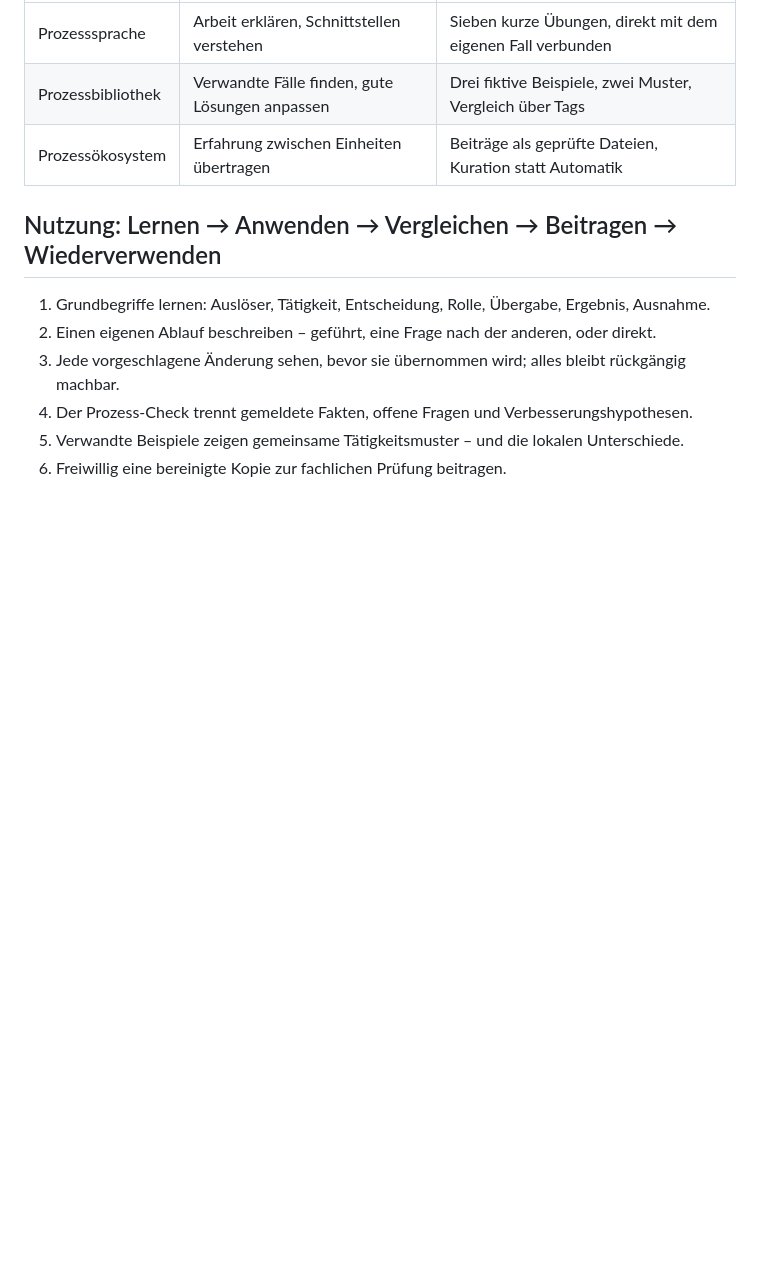
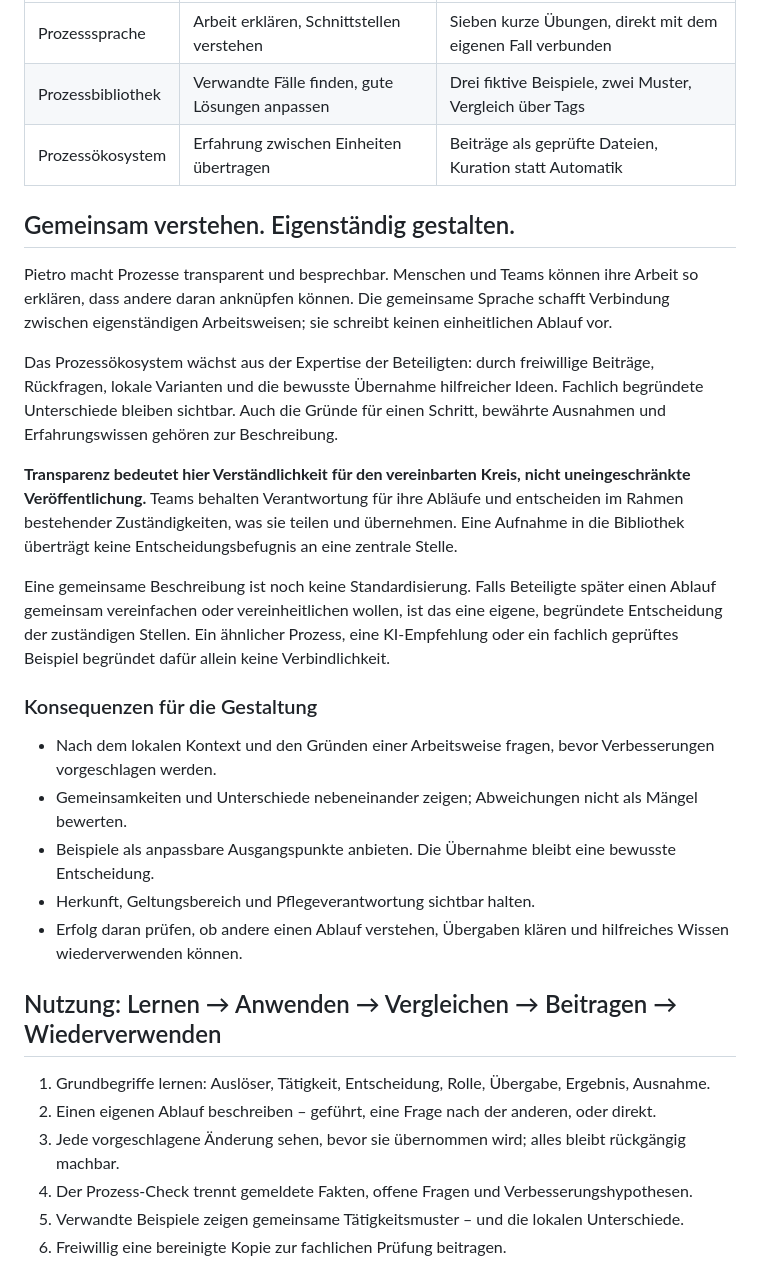
Before and after one commit to blackmath88/expertise-to-process, a Markdown page: CONCEPT.md, the part around the change. GitHub-like rendering; blank space fills up the shorter version.

```diff
--- a/CONCEPT.md
+++ b/CONCEPT.md
@@ -17,6 +17,24 @@ individuelle Expertise → gemeinsame Prozesssprache → gemeinsame Prozessbibli
 | Prozesssprache | Arbeit erklären, Schnittstellen verstehen | Sieben kurze Übungen, direkt mit dem eigenen Fall verbunden |
 | Prozessbibliothek | Verwandte Fälle finden, gute Lösungen anpassen | Drei fiktive Beispiele, zwei Muster, Vergleich über Tags |
 | Prozessökosystem | Erfahrung zwischen Einheiten übertragen | Beiträge als geprüfte Dateien, Kuration statt Automatik |
+
+## Gemeinsam verstehen. Eigenständig gestalten.
+
+Pietro macht Prozesse transparent und besprechbar. Menschen und Teams können ihre Arbeit so erklären, dass andere daran anknüpfen können. Die gemeinsame Sprache schafft Verbindung zwischen eigenständigen Arbeitsweisen; sie schreibt keinen einheitlichen Ablauf vor.
+
+Das Prozessökosystem wächst aus der Expertise der Beteiligten: durch freiwillige Beiträge, Rückfragen, lokale Varianten und die bewusste Übernahme hilfreicher Ideen. Fachlich begründete Unterschiede bleiben sichtbar. Auch die Gründe für einen Schritt, bewährte Ausnahmen und Erfahrungswissen gehören zur Beschreibung.
+
+**Transparenz bedeutet hier Verständlichkeit für den vereinbarten Kreis, nicht uneingeschränkte Veröffentlichung.** Teams behalten Verantwortung für ihre Abläufe und entscheiden im Rahmen bestehender Zuständigkeiten, was sie teilen und übernehmen. Eine Aufnahme in die Bibliothek überträgt keine Entscheidungsbefugnis an eine zentrale Stelle.
+
+Eine gemeinsame Beschreibung ist noch keine Standardisierung. Falls Beteiligte später einen Ablauf gemeinsam vereinfachen oder vereinheitlichen wollen, ist das eine eigene, begründete Entscheidung der zuständigen Stellen. Ein ähnlicher Prozess, eine KI-Empfehlung oder ein fachlich geprüftes Beispiel begründet dafür allein keine Verbindlichkeit.
+
+### Konsequenzen für die Gestaltung
+
+- Nach dem lokalen Kontext und den Gründen einer Arbeitsweise fragen, bevor Verbesserungen vorgeschlagen werden.
+- Gemeinsamkeiten und Unterschiede nebeneinander zeigen; Abweichungen nicht als Mängel bewerten.
+- Beispiele als anpassbare Ausgangspunkte anbieten. Die Übernahme bleibt eine bewusste Entscheidung.
+- Herkunft, Geltungsbereich und Pflegeverantwortung sichtbar halten.
+- Erfolg daran prüfen, ob andere einen Ablauf verstehen, Übergaben klären und hilfreiches Wissen wiederverwenden können.
 
 ## Nutzung: Lernen → Anwenden → Vergleichen → Beitragen → Wiederverwenden
 
```
Also changed, not shown: README.md (+2 -0 lines).
